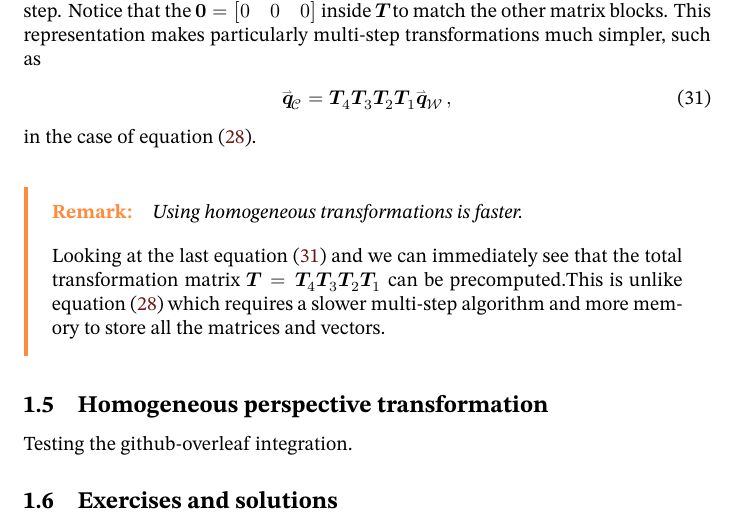
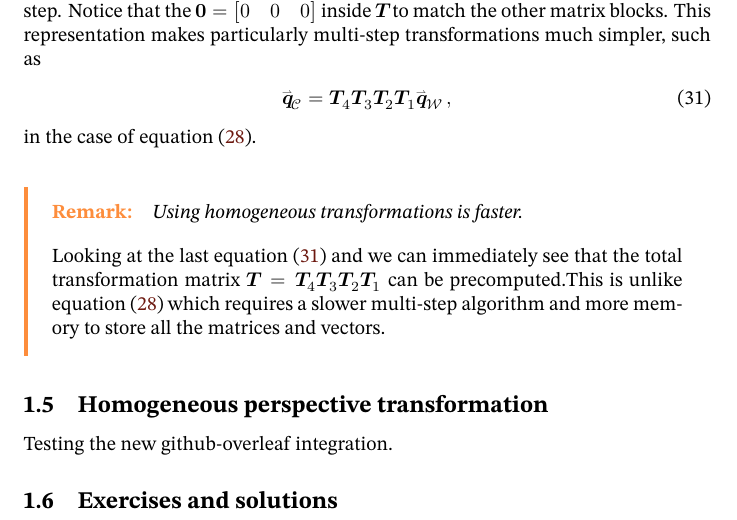
Before and after one commit to sksg/ComputerVisionCourseNotes, a LaTeX document (ComputerVisionCourseNotes.tex): part of page 9 of 10, cut so that both start at the same text. Compiled offline with LuaLaTeX; a missing font is replaced by an installed copy or a similar font.

Commit message:
Update on Overleaf.

```diff
--- a/ComputerVisionCourseNotes.tex
+++ b/ComputerVisionCourseNotes.tex
@@ -259,7 +259,7 @@ Looking at the last \cref{eq:hom-rigidT-mstep} and we can immediately see that t
     \label{fig:homocoords-perspectivetransform}
 \end{figure}
 
-Testing the github-overleaf integration.
+Testing the new github-overleaf integration.
 
 
 \subsection{Exercises and solutions}
```
